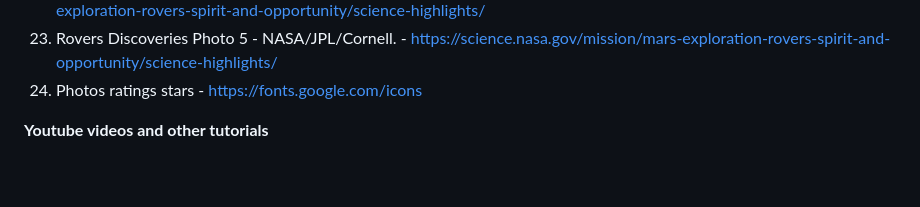
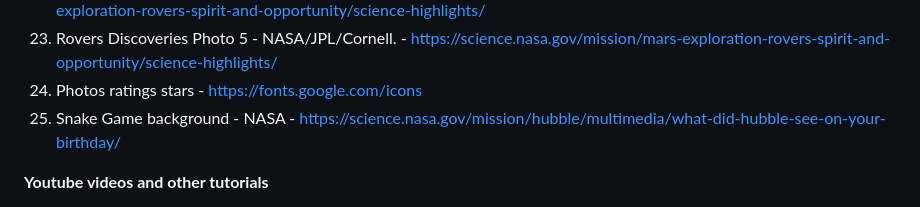
Before and after one commit to Maaadzia/SpacecraftOS, a Markdown page: README.md, the part around the change. Rendered like a GitHub page; blank space fills up the shorter version.

Commit message:
Updated readme credits

```diff
--- a/README.md
+++ b/README.md
@@ -154,6 +154,7 @@ Huge thanks to all of these sources. Without them, this project would be nothing
 22. Rovers Discoveries Photo 4 - NASA/JPL-Caltech/Cornell University - https://science.nasa.gov/mission/mars-exploration-rovers-spirit-and-opportunity/science-highlights/
 23. Rovers Discoveries Photo 5 - NASA/JPL/Cornell. - https://science.nasa.gov/mission/mars-exploration-rovers-spirit-and-opportunity/science-highlights/
 24. Photos ratings stars - https://fonts.google.com/icons
+25. Snake Game background - NASA - https://science.nasa.gov/mission/hubble/multimedia/what-did-hubble-see-on-your-birthday/
 
 **Youtube videos and other tutorials**
 1. https://www.youtube.com/watch?v=KD1Yo8a_Qis - infinite scroll
```
